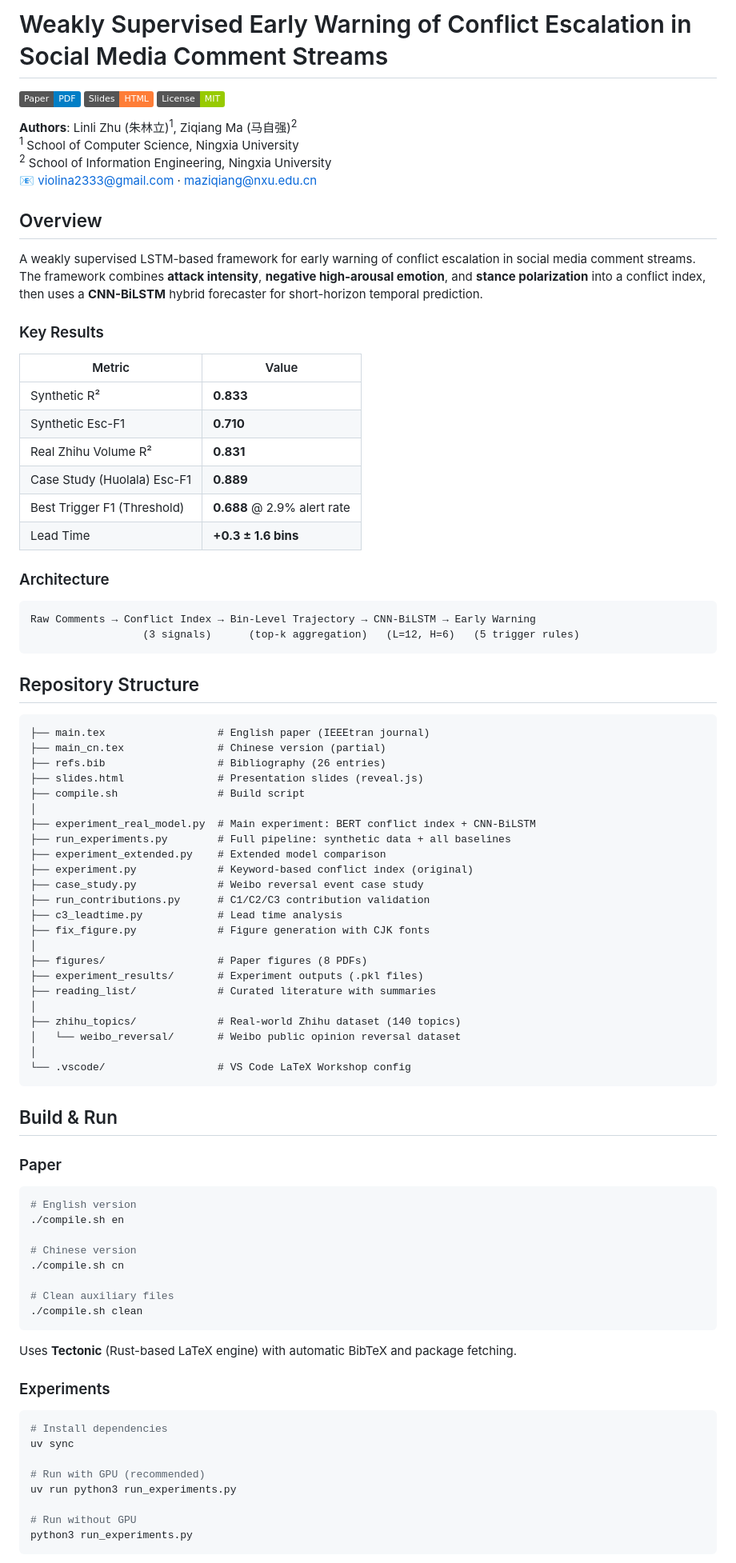
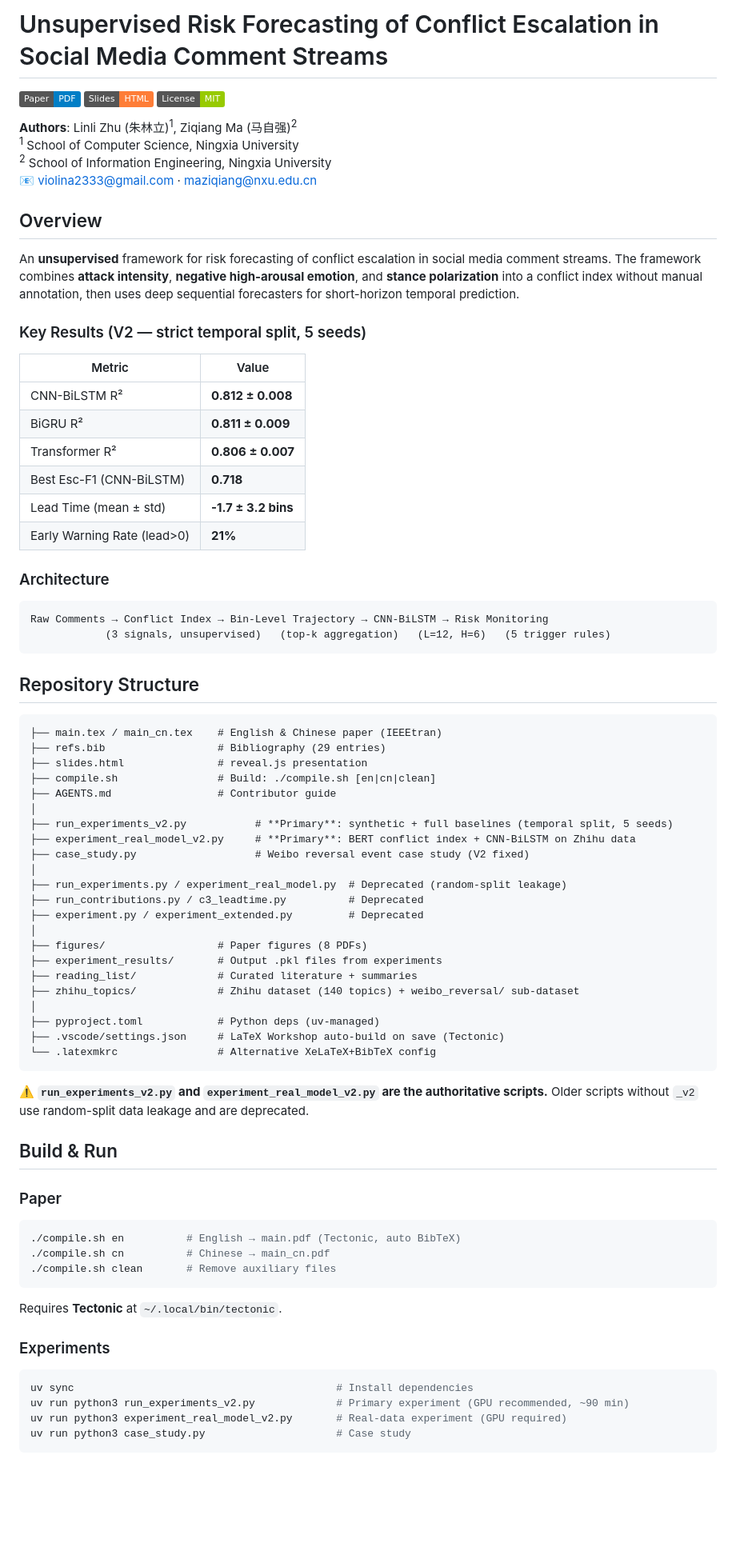
Before and after one commit to Megalomanian/conflict-early-warning, a Markdown page: README.md, the part around one of its changes. Shown at 80% size. Rendered like a GitHub page; badges without logos; blank space fills up the shorter version.

Commit message:
Docs: sync README with V2 results and paper revision

````diff
--- a/README.md
+++ b/README.md
@@ -1,4 +1,4 @@
-# Weakly Supervised Early Warning of Conflict Escalation in Social Media Comment Streams
+# Unsupervised Risk Forecasting of Conflict Escalation in Social Media Comment Streams
 
 [![Paper](https://img.shields.io/badge/Paper-PDF-blue)](./main.pdf)
 [![Slides](https://img.shields.io/badge/Slides-HTML-orange)](./slides.html)
@@ -11,81 +11,73 @@
 
 ## Overview
 
-A weakly supervised LSTM-based framework for early warning of conflict escalation in social media comment streams. The framework combines **attack intensity**, **negative high-arousal emotion**, and **stance polarization** into a conflict index, then uses a **CNN-BiLSTM** hybrid forecaster for short-horizon temporal prediction.
+An **unsupervised** framework for risk forecasting of conflict escalation in social media comment streams. The framework combines **attack intensity**, **negative high-arousal emotion**, and **stance polarization** into a conflict index without manual annotation, then uses deep sequential forecasters for short-horizon temporal prediction.
 
-### Key Results
+### Key Results (V2 — strict temporal split, 5 seeds)
 
 | Metric | Value |
 |--------|-------|
-| Synthetic R² | **0.833** |
-| Synthetic Esc-F1 | **0.710** |
-| Real Zhihu Volume R² | **0.831** |
-| Case Study (Huolala) Esc-F1 | **0.889** |
-| Best Trigger F1 (Threshold) | **0.688** @ 2.9% alert rate |
-| Lead Time | **+0.3 ± 1.6 bins** |
+| CNN-BiLSTM R² | **0.812 ± 0.008** |
+| BiGRU R² | **0.811 ± 0.009** |
+| Transformer R² | **0.806 ± 0.007** |
+| Best Esc-F1 (CNN-BiLSTM) | **0.718** |
+| Lead Time (mean ± std) | **-1.7 ± 3.2 bins** |
+| Early Warning Rate (lead>0) | **21%** |
 
 ### Architecture
 
 ```
-Raw Comments → Conflict Index → Bin-Level Trajectory → CNN-BiLSTM → Early Warning
-                  (3 signals)      (top-k aggregation)   (L=12, H=6)   (5 trigger rules)
+Raw Comments → Conflict Index → Bin-Level Trajectory → CNN-BiLSTM → Risk Monitoring
+            (3 signals, unsupervised)   (top-k aggregation)   (L=12, H=6)   (5 trigger rules)
 ```
 
 ## Repository Structure
 
 ```
-├── main.tex                  # English paper (IEEEtran journal)
-├── main_cn.tex               # Chinese version (partial)
-├── refs.bib                  # Bibliography (26 entries)
-├── slides.html               # Presentation slides (reveal.js)
-├── compile.sh                # Build script
+├── main.tex / main_cn.tex    # English & Chinese paper (IEEEtran)
+├── refs.bib                  # Bibliography (29 entries)
+├── slides.html               # reveal.js presentation
+├── compile.sh                # Build: ./compile.sh [en|cn|clean]
+├── AGENTS.md                 # Contributor guide
 │
-├── experiment_real_model.py  # Main experiment: BERT conflict index + CNN-BiLSTM
-├── run_experiments.py        # Full pipeline: synthetic data + all baselines
-├── experiment_extended.py    # Extended model comparison
-├── experiment.py             # Keyword-based conflict index (original)
-├── case_study.py             # Weibo reversal event case study
-├── run_contributions.py      # C1/C2/C3 contribution validation
-├── c3_leadtime.py            # Lead time analysis
-├── fix_figure.py             # Figure generation with CJK fonts
+├── run_experiments_v2.py           # **Primary**: synthetic + full baselines (temporal split, 5 seeds)
+├── experiment_real_model_v2.py     # **Primary**: BERT conflict index + CNN-BiLSTM on Zhihu data
+├── case_study.py                   # Weibo reversal event case study (V2 fixed)
+│
+├── run_experiments.py / experiment_real_model.py  # Deprecated (random-split leakage)
+├── run_contributions.py / c3_leadtime.py          # Deprecated
+├── experiment.py / experiment_extended.py         # Deprecated
 │
 ├── figures/                  # Paper figures (8 PDFs)
-├── experiment_results/       # Experiment outputs (.pkl files)
-├── reading_list/             # Curated literature with summaries
+├── experiment_results/       # Output .pkl files from experiments
+├── reading_list/             # Curated literature + summaries
+├── zhihu_topics/             # Zhihu dataset (140 topics) + weibo_reversal/ sub-dataset
 │
-├── zhihu_topics/             # Real-world Zhihu dataset (140 topics)
-│   └── weibo_reversal/       # Weibo public opinion reversal dataset
-│
-└── .vscode/                  # VS Code LaTeX Workshop config
+├── pyproject.toml            # Python deps (uv-managed)
+├── .vscode/settings.json     # LaTeX Workshop auto-build on save (Tectonic)
+└── .latexmkrc                # Alternative XeLaTeX+BibTeX config
 ```
+
+**⚠️ `run_experiments_v2.py` and `experiment_real_model_v2.py` are the authoritative scripts.** Older scripts without `_v2` use random-split data leakage and are deprecated.
 
 ## Build & Run
 
 ### Paper
 
 ```bash
-# English version
-./compile.sh en
-
-# Chinese version
-./compile.sh cn
-
-# Clean auxiliary files
-./compile.sh clean
+./compile.sh en          # English → main.pdf (Tectonic, auto BibTeX)
+./compile.sh cn          # Chinese → main_cn.pdf
+./compile.sh clean       # Remove auxiliary files
 ```
 
-Uses **Tectonic** (Rust-based LaTeX engine) with automatic BibTeX and package fetching.
+Requires **Tectonic** at `~/.local/bin/tectonic`.
 
 ### Experiments
 
 ```bash
-# Install dependencies
-uv sync
-
-# Run with GPU (recommended)
-uv run python3 run_experiments.py
-
-# Run without GPU
-python3 run_experiments.py
+uv sync                                          # Install dependencies
+uv run python3 run_experiments_v2.py             # Primary experiment (GPU recommended, ~90 min)
+uv run python3 experiment_real_model_v2.py       # Real-data experiment (GPU required)
+uv run python3 case_study.py                     # Case study
 ```
 
````
Also changed, not shown: other parts of README.md (+18 -17 lines).
